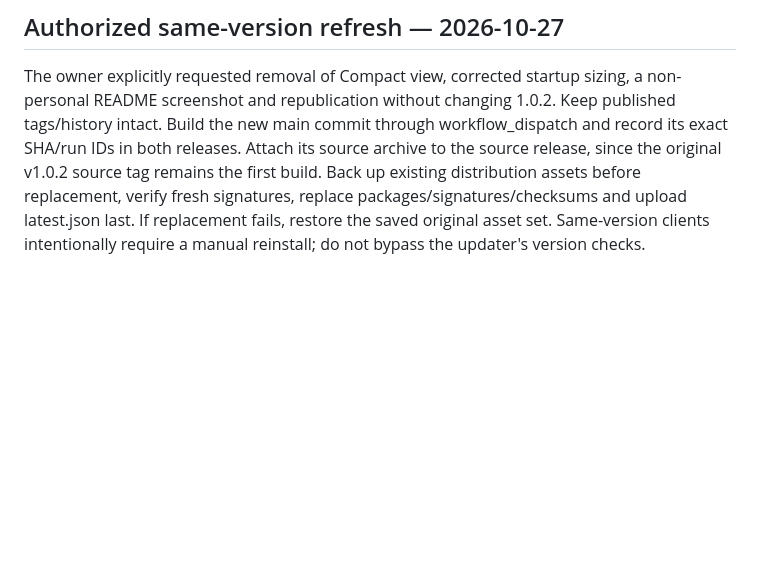
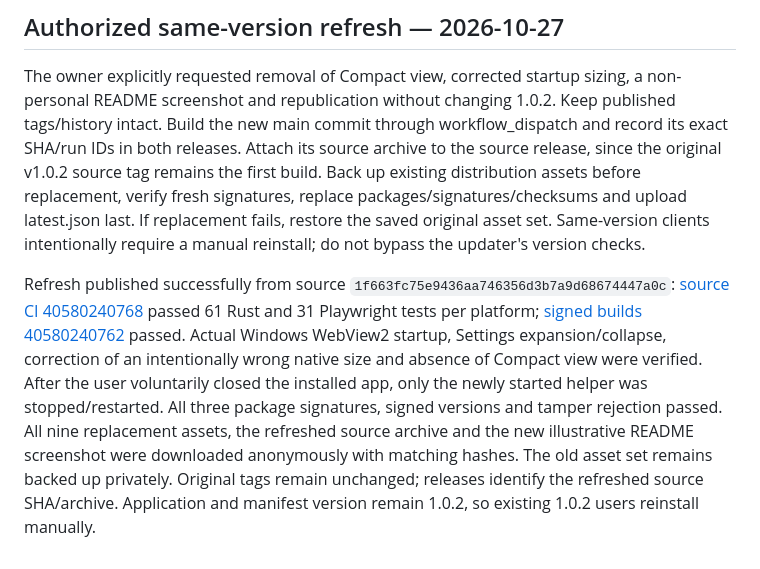
Before and after one commit to qufu-io/qufu-codex-dashboard, a Markdown page: docs/RELEASE.md, the part around the change. Drawn GitHub-style; blank space fills up the shorter version.

```diff
--- a/docs/RELEASE.md
+++ b/docs/RELEASE.md
@@ -47,3 +47,6 @@ Source tag `v1.0.2` identifies `357b5290abd253ff936fb1f725712701d765599d`. [Sour
 ## Authorized same-version refresh — 2026-10-27
 
 The owner explicitly requested removal of Compact view, corrected startup sizing, a non-personal README screenshot and republication without changing 1.0.2. Keep published tags/history intact. Build the new main commit through workflow_dispatch and record its exact SHA/run IDs in both releases. Attach its source archive to the source release, since the original v1.0.2 source tag remains the first build. Back up existing distribution assets before replacement, verify fresh signatures, replace packages/signatures/checksums and upload latest.json last. If replacement fails, restore the saved original asset set. Same-version clients intentionally require a manual reinstall; do not bypass the updater's version checks.
+
+
+Refresh published successfully from source `1f663fc75e9436aa746356d3b7a9d68674447a0c`: [source CI 40580240768](https://github.com/qufu-io/qufu-codex-dashboard/actions/runs/40580240768) passed 61 Rust and 31 Playwright tests per platform; [signed builds 40580240762](https://github.com/qufu-io/qufu-codex-dashboard/actions/runs/40580240762) passed. Actual Windows WebView2 startup, Settings expansion/collapse, correction of an intentionally wrong native size and absence of Compact view were verified. After the user voluntarily closed the installed app, only the newly started helper was stopped/restarted. All three package signatures, signed versions and tamper rejection passed. All nine replacement assets, the refreshed source archive and the new illustrative README screenshot were downloaded anonymously with matching hashes. The old asset set remains backed up privately. Original tags remain unchanged; releases identify the refreshed source SHA/archive. Application and manifest version remain 1.0.2, so existing 1.0.2 users reinstall manually.
```
Also changed, not shown: docs/TASK_STATE.md (+1 -1 lines).
